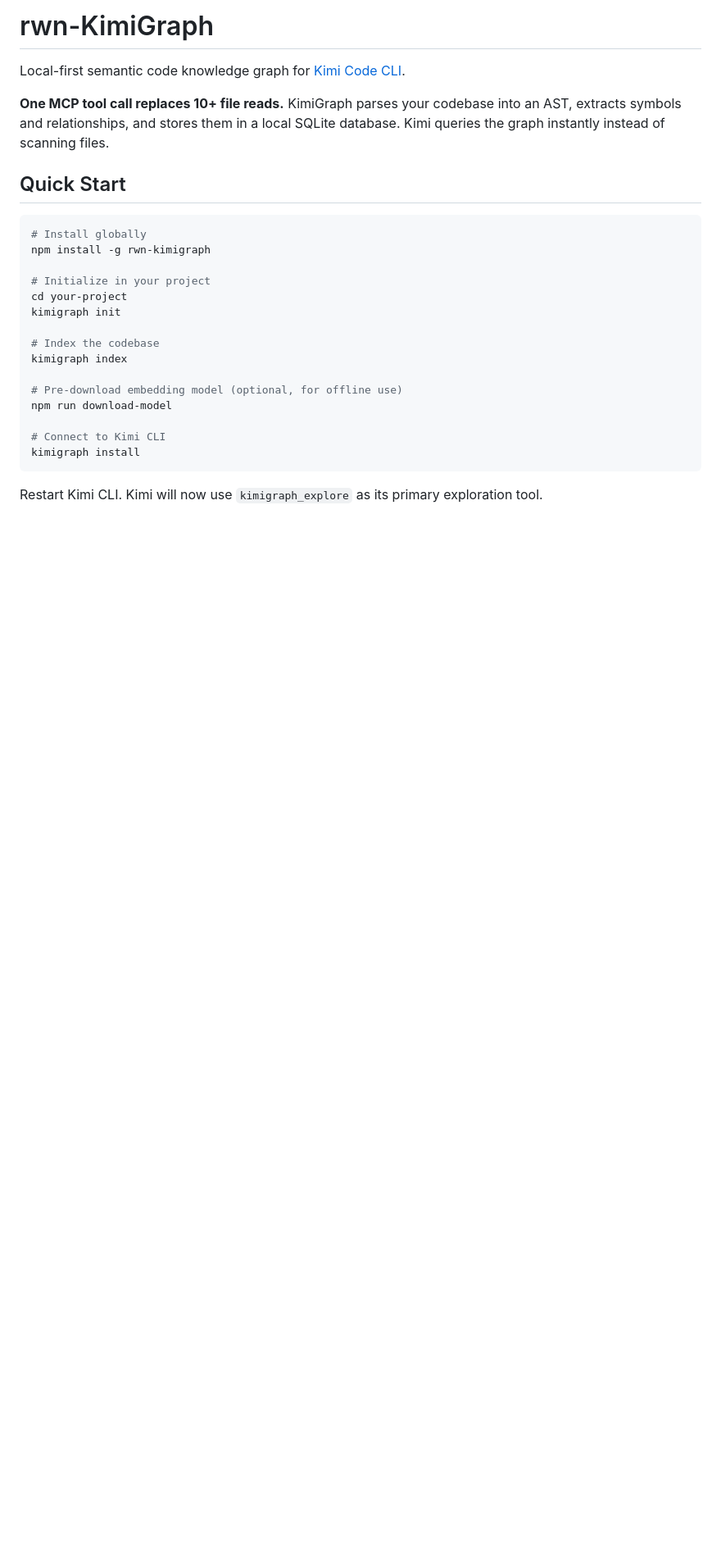
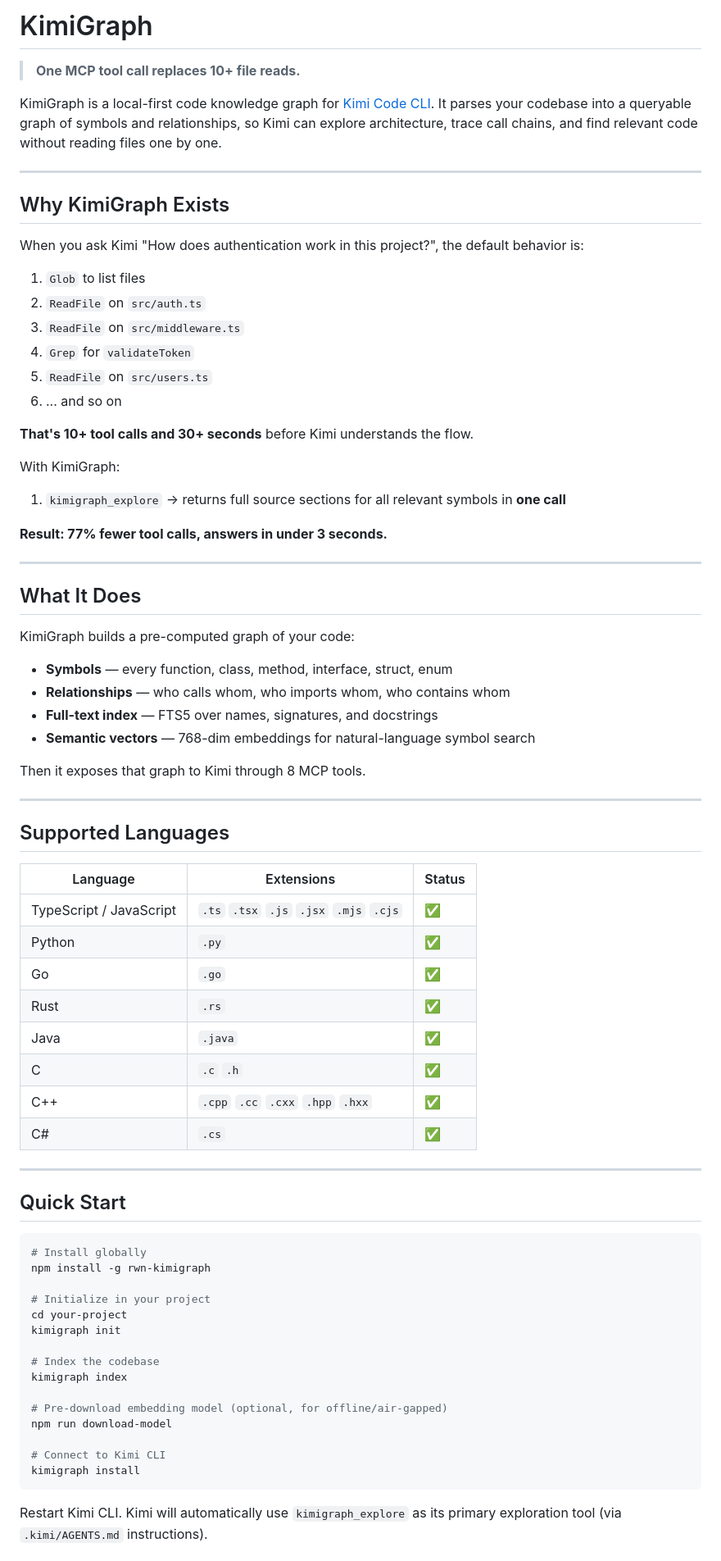
Before and after one commit to rwn34/kimigraph, a Markdown page: README.md, the part around one of its changes. Shown at 82% size. Drawn GitHub-style; blank space fills up the shorter version.

````diff
--- a/README.md
+++ b/README.md
@@ -1,8 +1,59 @@
-# rwn-KimiGraph
+# KimiGraph
 
-Local-first semantic code knowledge graph for [Kimi Code CLI](https://github.com/MoonshotAI/kimi-cli).
+> **One MCP tool call replaces 10+ file reads.**
 
-**One MCP tool call replaces 10+ file reads.** KimiGraph parses your codebase into an AST, extracts symbols and relationships, and stores them in a local SQLite database. Kimi queries the graph instantly instead of scanning files.
+KimiGraph is a local-first code knowledge graph for [Kimi Code CLI](https://github.com/MoonshotAI/kimi-cli). It parses your codebase into a queryable graph of symbols and relationships, so Kimi can explore architecture, trace call chains, and find relevant code without reading files one by one.
+
+---
+
+## Why KimiGraph Exists
+
+When you ask Kimi "How does authentication work in this project?", the default behavior is:
+
+1. `Glob` to list files
+2. `ReadFile` on `src/auth.ts`
+3. `ReadFile` on `src/middleware.ts`
+4. `Grep` for `validateToken`
+5. `ReadFile` on `src/users.ts`
+6. ... and so on
+
+**That's 10+ tool calls and 30+ seconds** before Kimi understands the flow.
+
+With KimiGraph:
+
+1. `kimigraph_explore` → returns full source sections for all relevant symbols in **one call**
+
+**Result: 77% fewer tool calls, answers in under 3 seconds.**
+
+---
+
+## What It Does
+
+KimiGraph builds a pre-computed graph of your code:
+
+- **Symbols** — every function, class, method, interface, struct, enum
+- **Relationships** — who calls whom, who imports whom, who contains whom
+- **Full-text index** — FTS5 over names, signatures, and docstrings
+- **Semantic vectors** — 768-dim embeddings for natural-language symbol search
+
+Then it exposes that graph to Kimi through 8 MCP tools.
+
+---
+
+## Supported Languages
+
+| Language | Extensions | Status |
+|----------|-----------|--------|
+| TypeScript / JavaScript | `.ts` `.tsx` `.js` `.jsx` `.mjs` `.cjs` | ✅ |
+| Python | `.py` | ✅ |
+| Go | `.go` | ✅ |
+| Rust | `.rs` | ✅ |
+| Java | `.java` | ✅ |
+| C | `.c` `.h` | ✅ |
+| C++ | `.cpp` `.cc` `.cxx` `.hpp` `.hxx` | ✅ |
+| C# | `.cs` | ✅ |
+
+---
 
 ## Quick Start
 
@@ -17,12 +68,12 @@ kimigraph init
 # Index the codebase
 kimigraph index
 
-# Pre-download embedding model (optional, for offline use)
+# Pre-download embedding model (optional, for offline/air-gapped)
 npm run download-model
 
 # Connect to Kimi CLI
 kimigraph install
 ```
 
-Restart Kimi CLI. Kimi will now use `kimigraph_explore` as its primary exploration tool.
+Restart Kimi CLI. Kimi will automatically use `kimigraph_explore` as its primary exploration tool (via `.kimi/AGENTS.md` instructions).
 
````
Also changed, not shown: other parts of README.md (+127 -65 lines).
